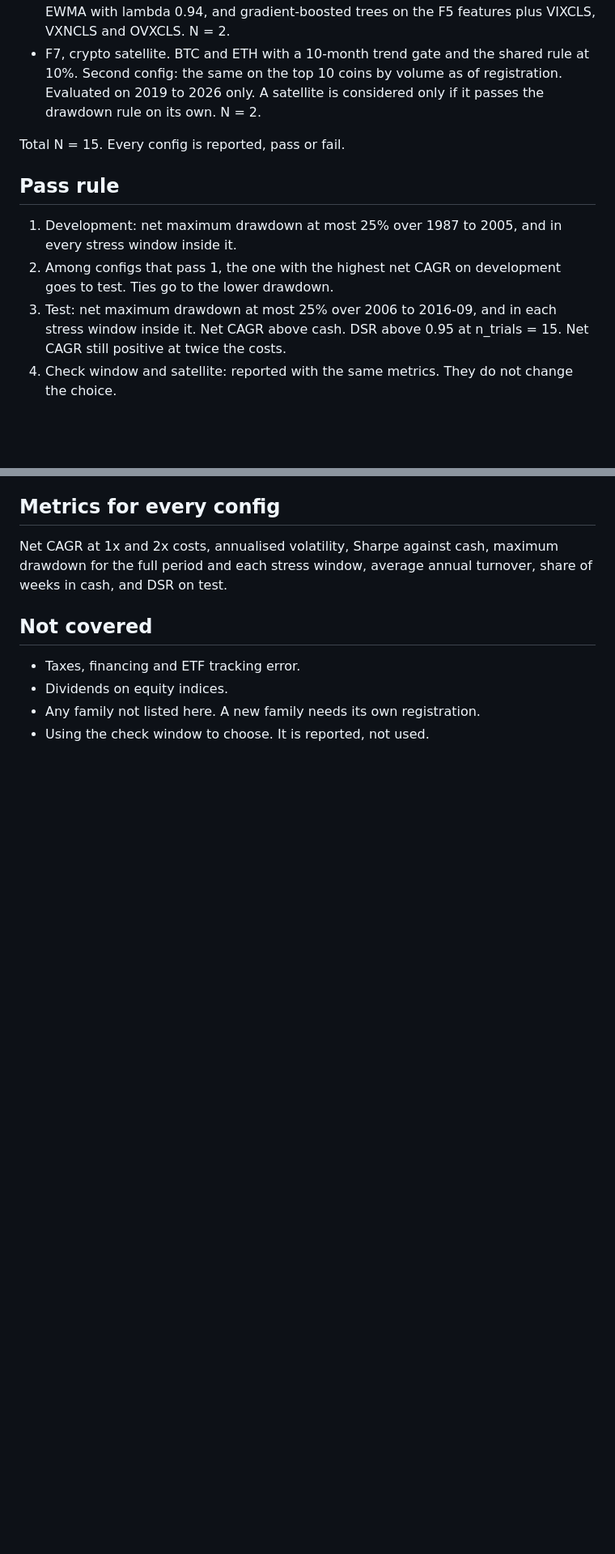
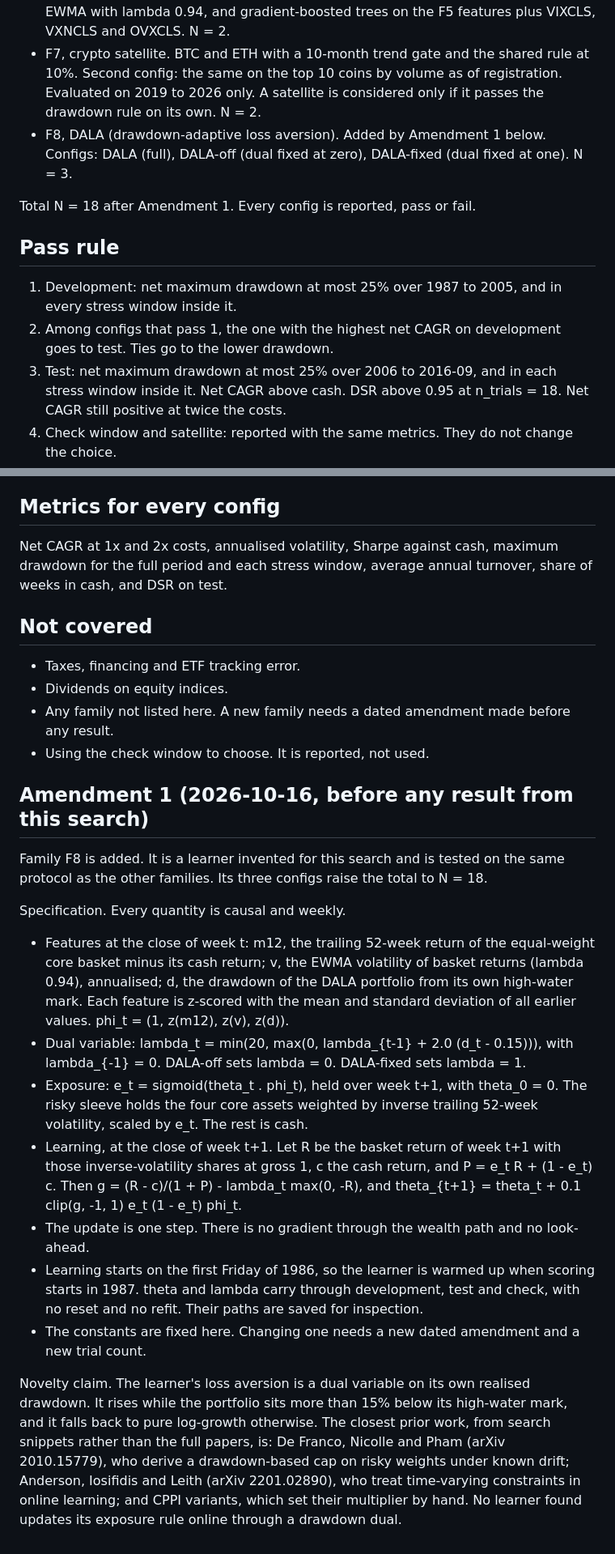
Before and after one commit to landtml/SAC, a Markdown page: docs/preregistration-long-only-weekly.md, 2 parts joined by grey strips. Shown at 81% size. Rendered like a GitHub page; blank space fills up the shorter version.

Commit message:
Amend the long-only search with a drawdown learner
Adds family F8, a learner whose loss aversion is a dual variable on its
own drawdown. Three configs, so the trial count rises from 15 to 18.
Registered before any result from the search exists.

```diff
--- a/docs/preregistration-long-only-weekly.md
+++ b/docs/preregistration-long-only-weekly.md
@@ -50,14 +50,15 @@ Each family's signal decides which assets are active each week. The shared rule
 - F5, ML ranking. Predict each asset's next-week return from: 1-, 3- and 12-month returns; 1-month reversal; 13- and 52-week volatility; distance from the 52-week high; 10-year minus 2-year yield; and 10-year yield change. Models: ridge (alpha 1.0) and shallow gradient-boosted trees (depth 2, 50 trees, learning rate 0.05, at least 200 observations per leaf). Active: the top 2 by predicted return. Configs: one per model. N = 2.
 - F6, ML volatility sizing. The core assets are weighted by the shared rule. The gate is the equal-weight core basket's 10-month trend: below its trend, all cash. Above it, the book is scaled so that its forecast next-4-week volatility equals 10%. Forecasts: EWMA with lambda 0.94, and gradient-boosted trees on the F5 features plus VIXCLS, VXNCLS and OVXCLS. N = 2.
 - F7, crypto satellite. BTC and ETH with a 10-month trend gate and the shared rule at 10%. Second config: the same on the top 10 coins by volume as of registration. Evaluated on 2019 to 2026 only. A satellite is considered only if it passes the drawdown rule on its own. N = 2.
+- F8, DALA (drawdown-adaptive loss aversion). Added by Amendment 1 below. Configs: DALA (full), DALA-off (dual fixed at zero), DALA-fixed (dual fixed at one). N = 3.
 
-Total N = 15. Every config is reported, pass or fail.
+Total N = 18 after Amendment 1. Every config is reported, pass or fail.
 
 ## Pass rule
 
 1. Development: net maximum drawdown at most 25% over 1987 to 2005, and in every stress window inside it.
 2. Among configs that pass 1, the one with the highest net CAGR on development goes to test. Ties go to the lower drawdown.
-3. Test: net maximum drawdown at most 25% over 2006 to 2016-09, and in each stress window inside it. Net CAGR above cash. DSR above 0.95 at n_trials = 15. Net CAGR still positive at twice the costs.
+3. Test: net maximum drawdown at most 25% over 2006 to 2016-09, and in each stress window inside it. Net CAGR above cash. DSR above 0.95 at n_trials = 18. Net CAGR still positive at twice the costs.
 4. Check window and satellite: reported with the same metrics. They do not change the choice.
 
 ## Metrics for every config
@@ -68,5 +69,21 @@ Net CAGR at 1x and 2x costs, annualised volatility, Sharpe against cash, maximum
 
 - Taxes, financing and ETF tracking error.
 - Dividends on equity indices.
-- Any family not listed here. A new family needs its own registration.
+- Any family not listed here. A new family needs a dated amendment made before any result.
 - Using the check window to choose. It is reported, not used.
+
+## Amendment 1 (2026-10-16, before any result from this search)
+
+Family F8 is added. It is a learner invented for this search and is tested on the same protocol as the other families. Its three configs raise the total to N = 18.
+
+Specification. Every quantity is causal and weekly.
+
+- Features at the close of week t: m12, the trailing 52-week return of the equal-weight core basket minus its cash return; v, the EWMA volatility of basket returns (lambda 0.94), annualised; d, the drawdown of the DALA portfolio from its own high-water mark. Each feature is z-scored with the mean and standard deviation of all earlier values. phi_t = (1, z(m12), z(v), z(d)).
+- Dual variable: lambda_t = min(20, max(0, lambda_{t-1} + 2.0 (d_t - 0.15))), with lambda_{-1} = 0. DALA-off sets lambda = 0. DALA-fixed sets lambda = 1.
+- Exposure: e_t = sigmoid(theta_t . phi_t), held over week t+1, with theta_0 = 0. The risky sleeve holds the four core assets weighted by inverse trailing 52-week volatility, scaled by e_t. The rest is cash.
+- Learning, at the close of week t+1. Let R be the basket return of week t+1 with those inverse-volatility shares at gross 1, c the cash return, and P = e_t R + (1 - e_t) c. Then g = (R - c)/(1 + P) - lambda_t max(0, -R), and theta_{t+1} = theta_t + 0.1 clip(g, -1, 1) e_t (1 - e_t) phi_t.
+- The update is one step. There is no gradient through the wealth path and no look-ahead.
+- Learning starts on the first Friday of 1986, so the learner is warmed up when scoring starts in 1987. theta and lambda carry through development, test and check, with no reset and no refit. Their paths are saved for inspection.
+- The constants are fixed here. Changing one needs a new dated amendment and a new trial count.
+
+Novelty claim. The learner's loss aversion is a dual variable on its own realised drawdown. It rises while the portfolio sits more than 15% below its high-water mark, and it falls back to pure log-growth otherwise. The closest prior work, from search snippets rather than the full papers, is: De Franco, Nicolle and Pham (arXiv 2010.15779), who derive a drawdown-based cap on risky weights under known drift; Anderson, Iosifidis and Leith (arXiv 2201.02890), who treat time-varying constraints in online learning; and CPPI variants, which set their multiplier by hand. No learner found updates its exposure rule online through a drawdown dual.
```
